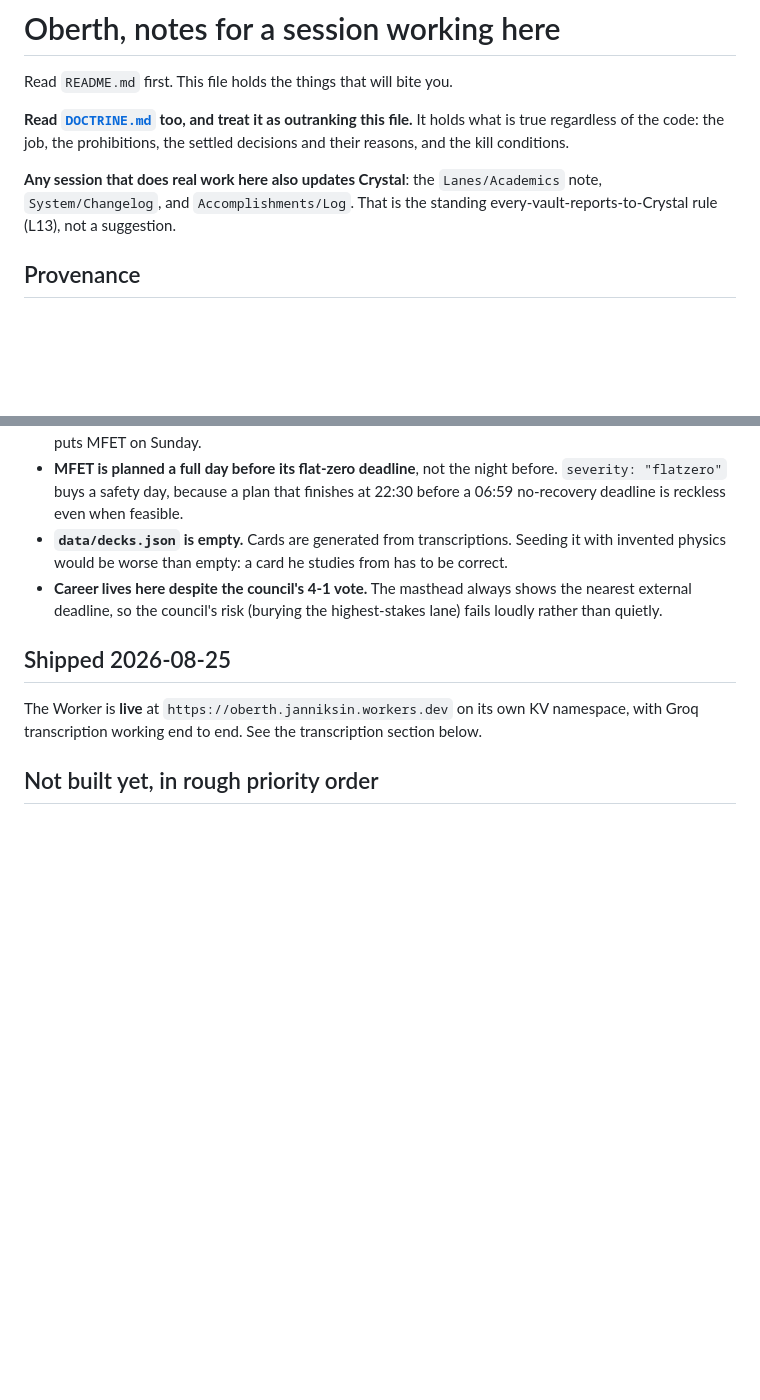
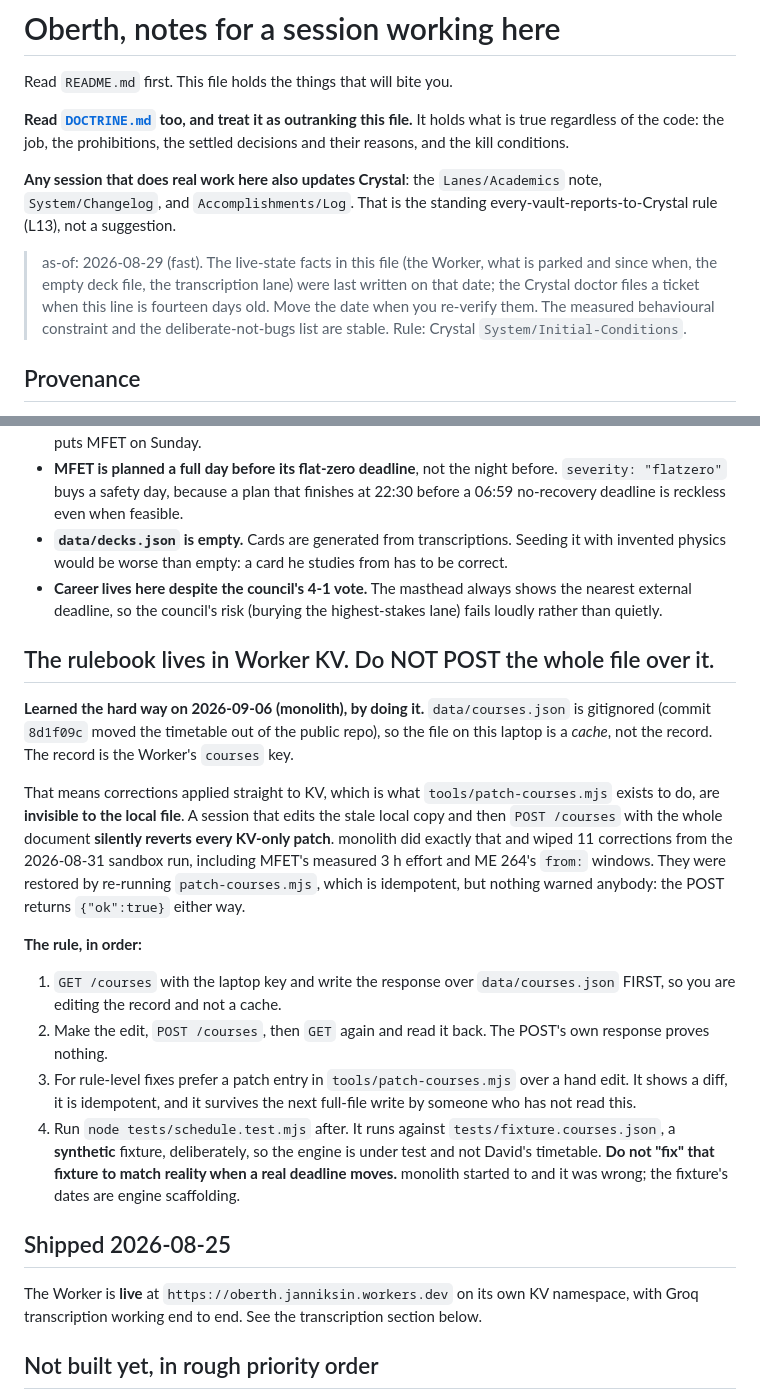
Before and after one commit to JannikSin/oberth, a Markdown page: CLAUDE.md, 2 parts joined by grey strips. GitHub-like rendering; blank space fills up the shorter version.

Commit message:
CLAUDE.md: the rulebook lives in Worker KV, do not POST the whole file over it
Learned by doing it. data/courses.json is gitignored, so the local file is a
cache and the Worker's courses key is the record. Corrections applied straight
to KV by tools/patch-courses.mjs are invisible to that cache, so a full-file
POST from a stale copy silently reverts them. This session wiped 11 of the
2026-08-31 corrections that way (MFET measured 3h, ME 264 from-windows, the
drop-pool links) and restored them by re-running the idempotent patch tool.
The POST returns ok either way, which is why nothing caught it.

Also records that tests/fixture.courses.json is synthetic on purpose and must
not be edited to track a real deadline change.

This commit also carries the two-line as-of header a sibling session had left
uncommitted; it was clobbered by a reset here and restored from the autostash.

Co-Authored-By: Claude Opus 5 (1M context) <noreply@anthropic.com>
Claude-Session: https://claude.ai/code/session_01RazdpYXRg2n29dVr2q6kMW

```diff
--- a/CLAUDE.md
+++ b/CLAUDE.md
@@ -9,6 +9,8 @@ decisions and their reasons, and the kill conditions.
 **Any session that does real work here also updates Crystal**: the
 `Lanes/Academics` note, `System/Changelog`, and `Accomplishments/Log`. That is
 the standing every-vault-reports-to-Crystal rule (L13), not a suggestion.
+
+> as-of: 2026-08-29 (fast). The live-state facts in this file (the Worker, what is parked and since when, the empty deck file, the transcription lane) were last written on that date; the Crystal doctor files a ticket when this line is fourteen days old. Move the date when you re-verify them. The measured behavioural constraint and the deliberate-not-bugs list are stable. Rule: Crystal `System/Initial-Conditions`.
 
 ## Provenance
 
@@ -70,6 +72,37 @@ to start something before the event. Nothing may depend on daily fidelity.
   shows the nearest external deadline, so the council's risk (burying the
   highest-stakes lane) fails loudly rather than quietly.
 
+## The rulebook lives in Worker KV. Do NOT POST the whole file over it.
+
+**Learned the hard way on 2026-09-06 (monolith), by doing it.** `data/courses.json`
+is gitignored (commit `8d1f09c` moved the timetable out of the public repo), so
+the file on this laptop is a *cache*, not the record. The record is the Worker's
+`courses` key.
+
+That means corrections applied straight to KV, which is what
+`tools/patch-courses.mjs` exists to do, are **invisible to the local file**. A
+session that edits the stale local copy and then `POST /courses` with the whole
+document **silently reverts every KV-only patch**. monolith did exactly that and
+wiped 11 corrections from the 2026-08-31 sandbox run, including MFET's measured
+3 h effort and ME 264's `from:` windows. They were restored by re-running
+`patch-courses.mjs`, which is idempotent, but nothing warned anybody: the POST
+returns `{"ok":true}` either way.
+
+**The rule, in order:**
+
+1. `GET /courses` with the laptop key and write the response over
+   `data/courses.json` FIRST, so you are editing the record and not a cache.
+2. Make the edit, `POST /courses`, then `GET` again and read it back. The POST's
+   own response proves nothing.
+3. For rule-level fixes prefer a patch entry in `tools/patch-courses.mjs` over a
+   hand edit. It shows a diff, it is idempotent, and it survives the next
+   full-file write by someone who has not read this.
+4. Run `node tests/schedule.test.mjs` after. It runs against
+   `tests/fixture.courses.json`, a **synthetic** fixture, deliberately, so the
+   engine is under test and not David's timetable. **Do not "fix" that fixture to
+   match reality when a real deadline moves.** monolith started to and it was
+   wrong; the fixture's dates are engine scaffolding.
+
 ## Shipped 2026-08-25
 
 The Worker is **live** at `https://oberth.janniksin.workers.dev` on its own KV
```
